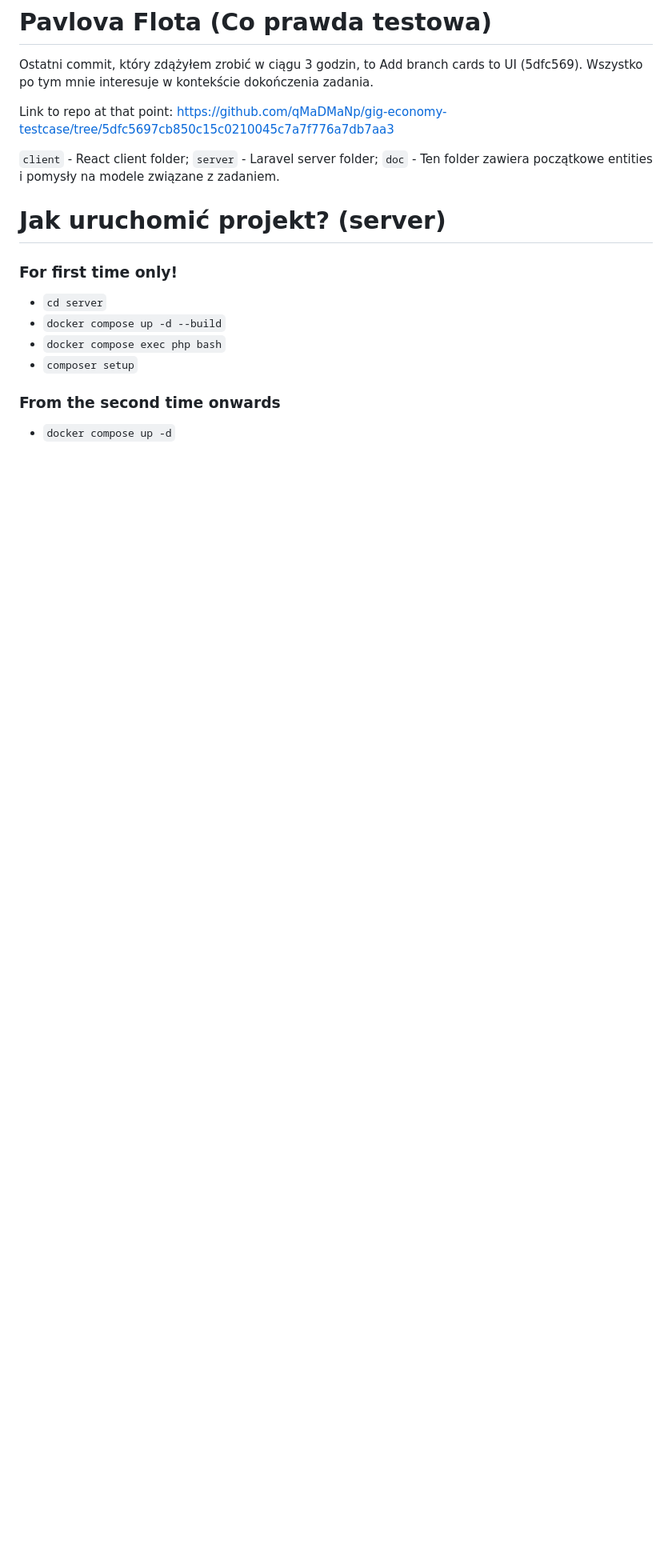
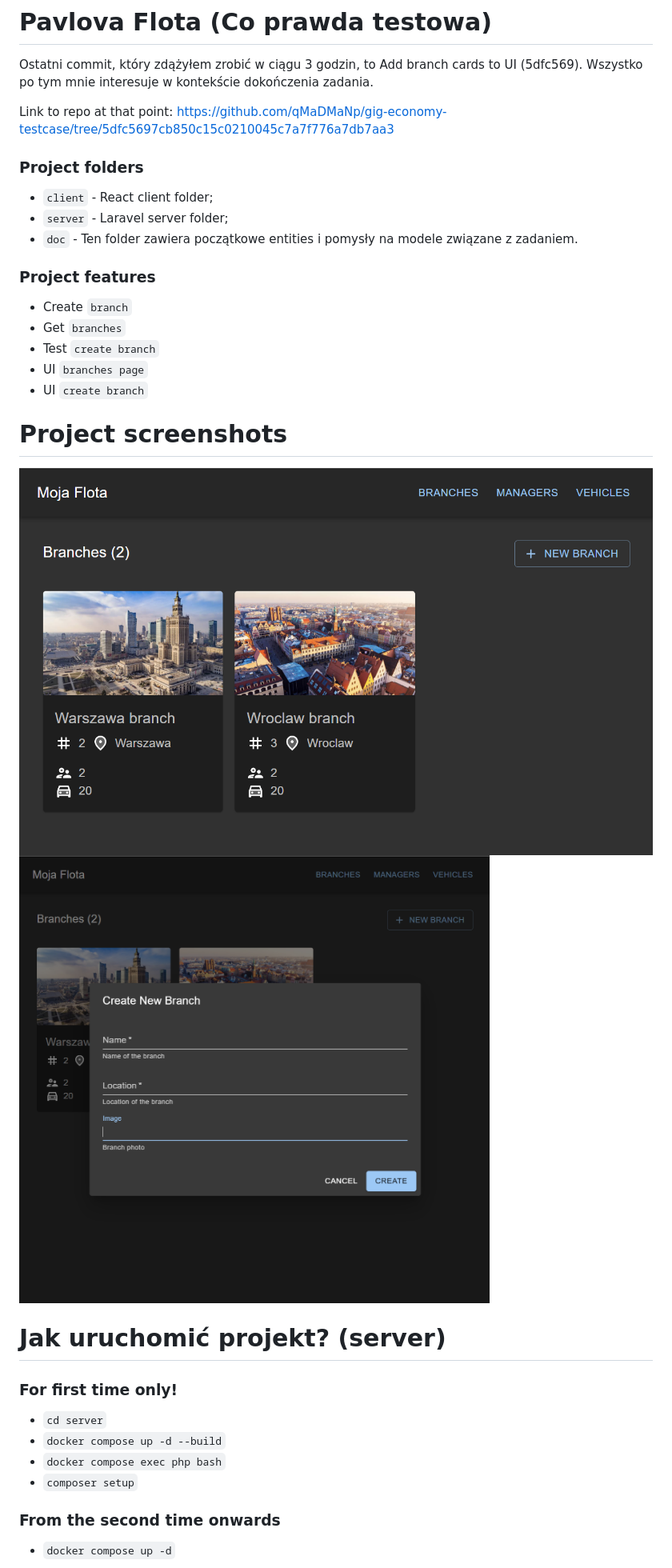
Before and after one commit to qMaDMaNp/gig-economy-testcase, a Markdown page: README.md, the part around the change. Shown: that part at 80% size. Drawn GitHub-style; pictures changed too: doc/home_page.png (added), doc/new_branch_dialog.png (added); blank space fills up the shorter version.

Commit message:
Add images and clarity to readme file

```diff
--- a/README.md
+++ b/README.md
@@ -4,9 +4,22 @@ Ostatni commit, który zdążyłem zrobić w ciągu 3 godzin, to Add branch card
 
 Link to repo at that point: https://github.com/qMaDMaNp/gig-economy-testcase/tree/5dfc5697cb850c15c0210045c7a7f776a7db7aa3
 
-`client` - React client folder;
-`server` - Laravel server folder;
-`doc` - Ten folder zawiera początkowe entities i pomysły na modele związane z zadaniem.
+### Project folders
+- `client` - React client folder;
+- `server` - Laravel server folder;
+- `doc` - Ten folder zawiera początkowe entities i pomysły na modele związane z zadaniem.
+
+### Project features
+- Create `branch`
+- Get `branches`
+- Test `create branch`
+- UI `branches page`
+- UI `create branch`
+
+# Project screenshots
+![HomePage](doc/home_page.png)
+![NewBranchDialog](doc/new_branch_dialog.png)
+
 
 # Jak uruchomić projekt? (server)
 
```
